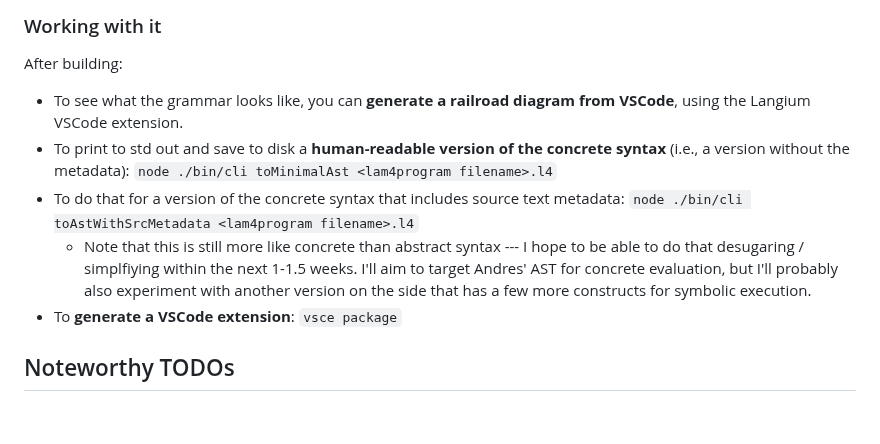
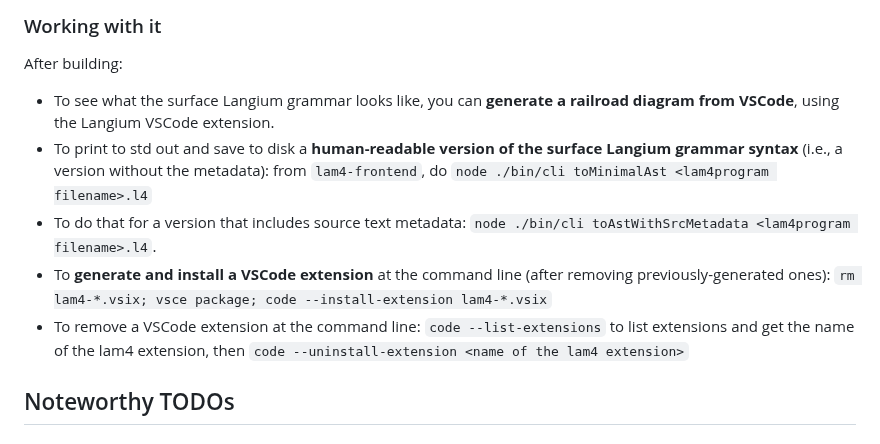
Before and after one commit to smucclaw/lam4, a Markdown page: README.md, the part around the change. GitHub-like rendering.

Commit message:
README: Improve explanation of how to build VSCode extension

```diff
--- a/README.md
+++ b/README.md
@@ -62,11 +62,11 @@ npm run build
 
 After building:
 
-* To see what the grammar looks like, you can **generate a railroad diagram from VSCode**, using the Langium VSCode extension.
-* To print to std out and save to disk a **human-readable version of the concrete syntax** (i.e., a version without the metadata): `node ./bin/cli toMinimalAst <lam4program filename>.l4`
-* To do that for a version of the concrete syntax that includes source text metadata: `node ./bin/cli toAstWithSrcMetadata <lam4program filename>.l4`
-  * Note that this is still more like concrete than abstract syntax --- I hope to be able to do that desugaring / simplfiying within the next 1-1.5 weeks. I'll aim to target Andres' AST for concrete evaluation, but I'll probably also experiment with another version on the side that has a few more constructs for symbolic execution.
-* To **generate a VSCode extension**: `vsce package`
+* To see what the surface Langium grammar looks like, you can **generate a railroad diagram from VSCode**, using the Langium VSCode extension.
+* To print to std out and save to disk a **human-readable version of the surface Langium grammar syntax** (i.e., a version without the metadata): from `lam4-frontend`, do `node ./bin/cli toMinimalAst <lam4program filename>.l4`
+* To do that for a version that includes source text metadata: `node ./bin/cli toAstWithSrcMetadata <lam4program filename>.l4`.
+* To **generate and install a VSCode extension** at the command line (after removing previously-generated ones): `rm lam4-*.vsix; vsce package; code --install-extension lam4-*.vsix`
+* To remove a VSCode extension at the command line: `code --list-extensions` to list extensions and get the name of the lam4 extension, then `code --uninstall-extension <name of the lam4 extension>`
 
 ## Noteworthy TODOs
 
```
